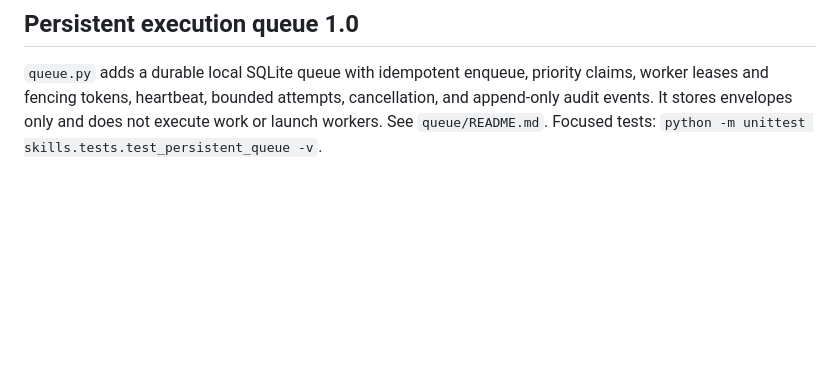
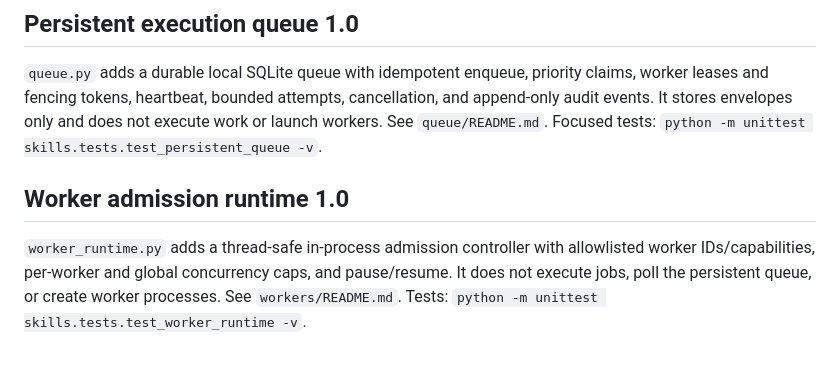
Before and after one commit to Mohamedalhindawan/coden-national-dpi, a Markdown page: skills/orchestration/README.md, the part around the change. GitHub-like rendering; blank space fills up the shorter version.

Commit message:
docs(orchestration): index worker admission runtime

```diff
--- a/skills/orchestration/README.md
+++ b/skills/orchestration/README.md
@@ -130,3 +130,8 @@ Focused test command: `python -m unittest skills.tests.test_workflow_orchestrati
 ## Persistent execution queue 1.0
 
 `queue.py` adds a durable local SQLite queue with idempotent enqueue, priority claims, worker leases and fencing tokens, heartbeat, bounded attempts, cancellation, and append-only audit events. It stores envelopes only and does not execute work or launch workers. See `queue/README.md`. Focused tests: `python -m unittest skills.tests.test_persistent_queue -v`.
+
+
+## Worker admission runtime 1.0
+
+`worker_runtime.py` adds a thread-safe in-process admission controller with allowlisted worker IDs/capabilities, per-worker and global concurrency caps, and pause/resume. It does not execute jobs, poll the persistent queue, or create worker processes. See `workers/README.md`. Tests: `python -m unittest skills.tests.test_worker_runtime -v`.
```
